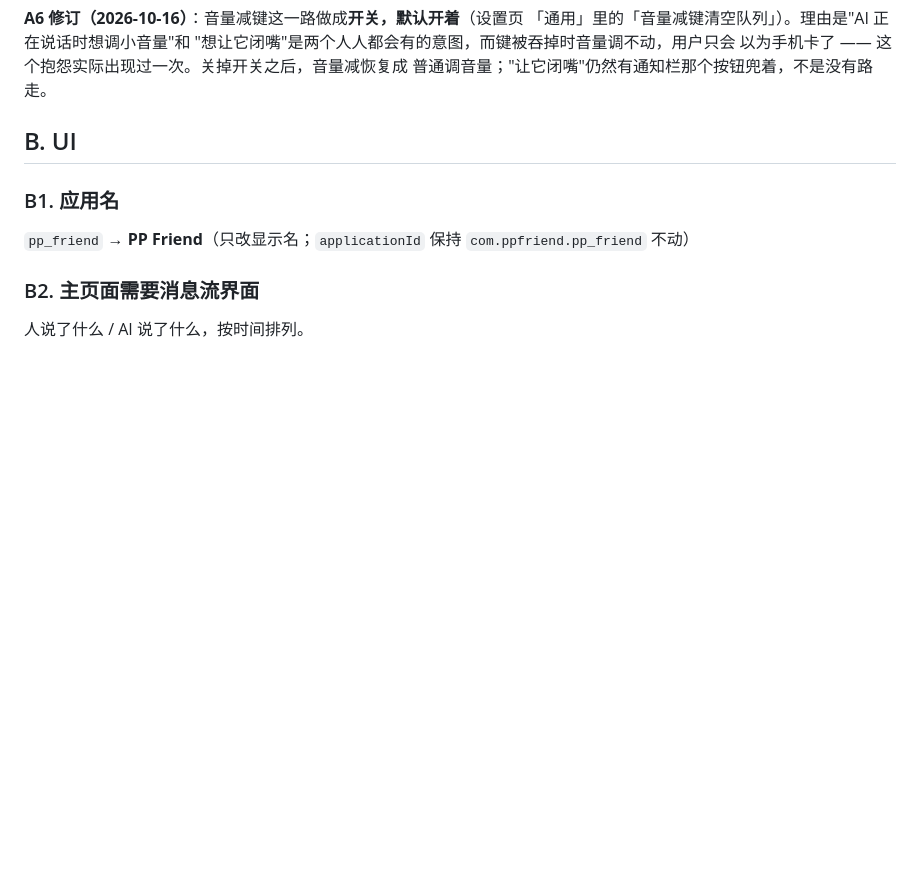
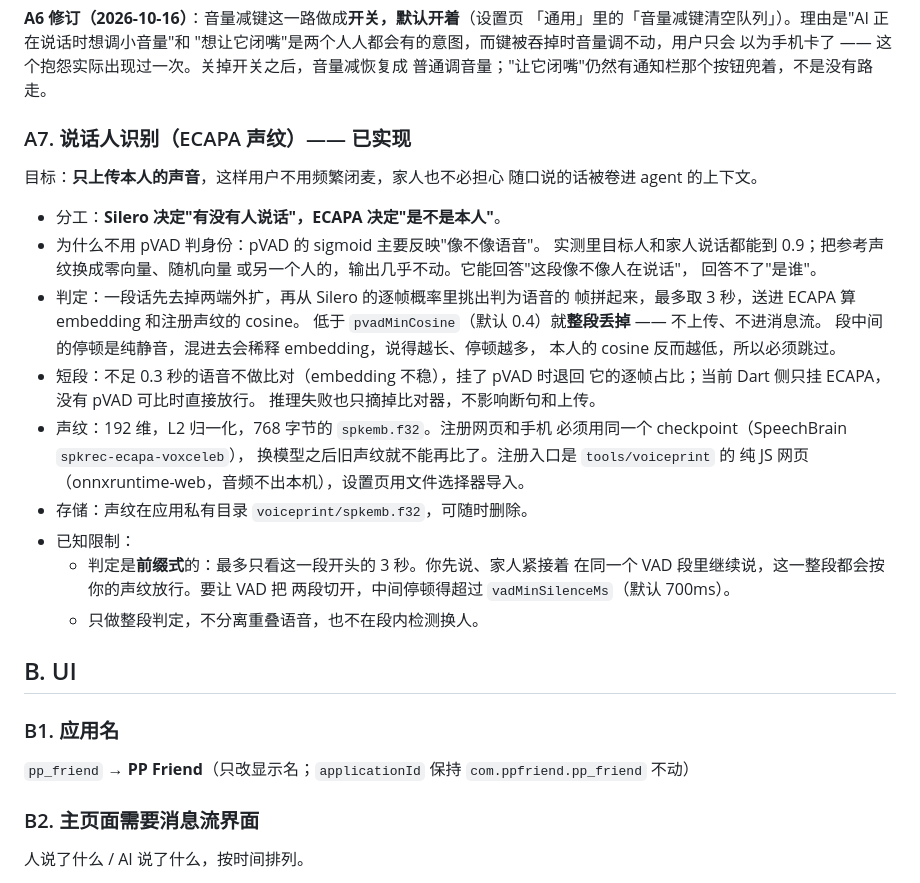
Before and after one commit to thautwarm/pp-friend, a Markdown page: docs/handoff.md, the part around the change. GitHub-like rendering; blank space fills up the shorter version.

```diff
--- a/docs/handoff.md
+++ b/docs/handoff.md
@@ -168,6 +168,36 @@ STT 吃 16k，TTS 出 24k。
 以为手机卡了 —— 这个抱怨实际出现过一次。关掉开关之后，音量减恢复成
 普通调音量；"让它闭嘴"仍然有通知栏那个按钮兜着，不是没有路走。
 
+### A7. 说话人识别（ECAPA 声纹）—— 已实现
+
+目标：**只上传本人的声音**，这样用户不用频繁闭麦，家人也不必担心
+随口说的话被卷进 agent 的上下文。
+
+- 分工：**Silero 决定"有没有人说话"，ECAPA 决定"是不是本人"**。
+- 为什么不用 pVAD 判身份：pVAD 的 sigmoid 主要反映"像不像语音"。
+  实测里目标人和家人说话都能到 0.9；把参考声纹换成零向量、随机向量
+  或另一个人的，输出几乎不动。它能回答"这段像不像人在说话"，
+  回答不了"是谁"。
+- 判定：一段话先去掉两端外扩，再从 Silero 的逐帧概率里挑出判为语音的
+  帧拼起来，最多取 3 秒，送进 ECAPA 算 embedding 和注册声纹的 cosine。
+  低于 `pvadMinCosine`（默认 0.4）就**整段丢掉** —— 不上传、不进消息流。
+  段中间的停顿是纯静音，混进去会稀释 embedding，说得越长、停顿越多，
+  本人的 cosine 反而越低，所以必须跳过。
+- 短段：不足 0.3 秒的语音不做比对（embedding 不稳），挂了 pVAD 时退回
+  它的逐帧占比；当前 Dart 侧只挂 ECAPA，没有 pVAD 可比时直接放行。
+  推理失败也只摘掉比对器，不影响断句和上传。
+- 声纹：192 维，L2 归一化，768 字节的 `spkemb.f32`。注册网页和手机
+  必须用同一个 checkpoint（SpeechBrain `spkrec-ecapa-voxceleb`），
+  换模型之后旧声纹就不能再比了。注册入口是 `tools/voiceprint` 的
+  纯 JS 网页（onnxruntime-web，音频不出本机），设置页用文件选择器导入。
+- 存储：声纹在应用私有目录 `voiceprint/spkemb.f32`，可随时删除。
+- 已知限制：
+  - 判定是**前缀式**的：最多只看这一段开头的 3 秒。你先说、家人紧接着
+    在同一个 VAD 段里继续说，这一整段都会按你的声纹放行。要让 VAD 把
+    两段切开，中间停顿得超过 `vadMinSilenceMs`（默认 700ms）。
+  - 只做整段判定，不分离重叠语音，也不在段内检测换人。
+
+
 
 ## B. UI
 
```
Also changed, not shown: README.md (+6 -2 lines).
